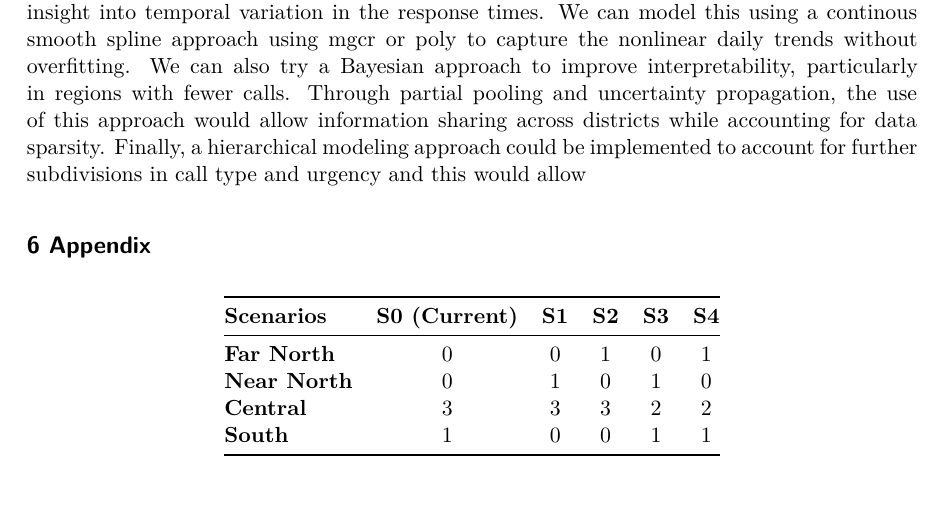
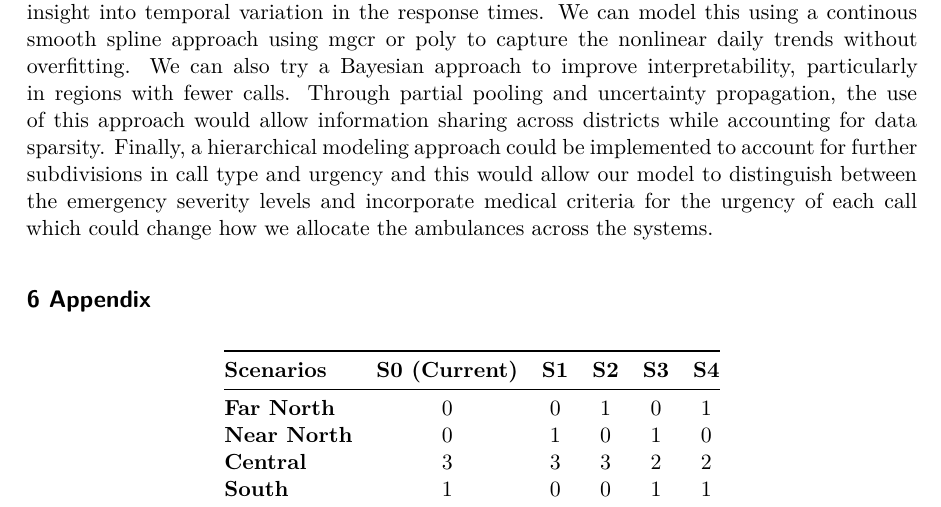
Before and after one commit to briankimdw/Case3, a Quarto document (FinalReport.qmd): part of page 2 of 2, cut so that both start at the same text. The pictures show the output file FinalReport.pdf that the author committed with the source.

Commit message:
finished conclusion

```diff
--- a/FinalReport.qmd
+++ b/FinalReport.qmd
@@ -33,7 +33,7 @@ Our analysis showed that relocation to far north resulted in faster response tim
 
 Some limitations is that our model assumes traffic level to be constant throughout non-vs rush hour. We also are dealing with data that has error introduced by data randomization from the HIPAA protection so there is some marginal error in the distance calculation that stems from this. We are also limited from the smaller sample size and also from the best guess Google API which assumes average conditions.
 
-In the future we can try adding time of day for a random effects which could provide a deeper insight into temporal variation in the response times. We can model this using a continous smooth spline approach using mgcr or poly to capture the nonlinear daily trends without overfitting. We can also try a Bayesian approach to improve interpretability, particularly in regions with fewer calls. Through partial pooling and uncertainty propagation, the use of this approach would allow information sharing across districts while accounting for data sparsity. Finally, a hierarchical modeling approach could be implemented to account for further subdivisions in call type and urgency and this would allow
+In the future we can try adding time of day for a random effects which could provide a deeper insight into temporal variation in the response times. We can model this using a continous smooth spline approach using mgcr or poly to capture the nonlinear daily trends without overfitting. We can also try a Bayesian approach to improve interpretability, particularly in regions with fewer calls. Through partial pooling and uncertainty propagation, the use of this approach would allow information sharing across districts while accounting for data sparsity. Finally, a hierarchical modeling approach could be implemented to account for further subdivisions in call type and urgency and this would allow our model to distinguish between the emergency severity levels and incorporate medical criteria for the urgency of each call which could change how we allocate the ambulances across the systems.
 
 
 
```
Also changed, not shown: FinalReport.pdf.
